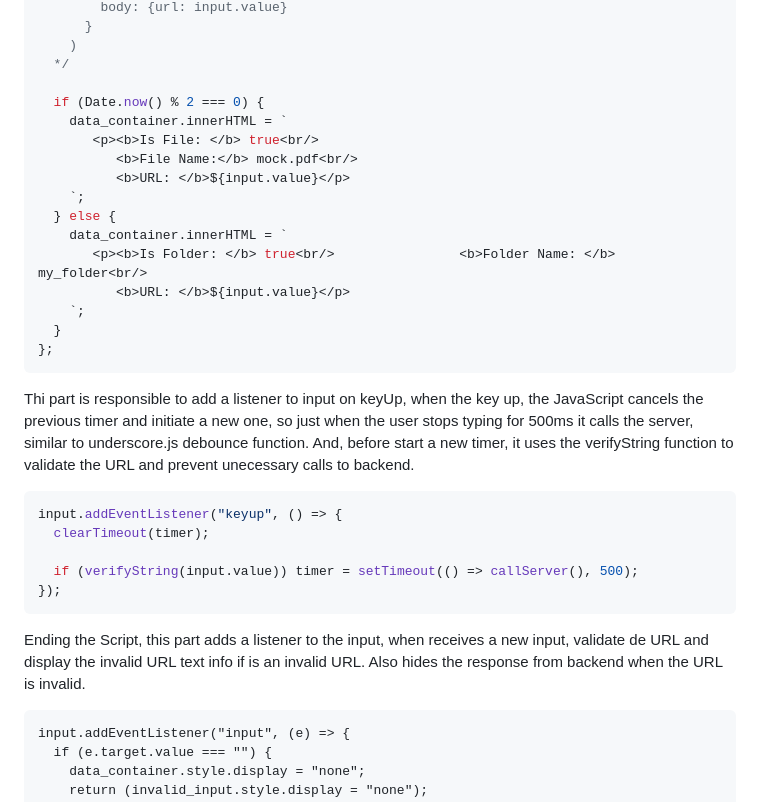
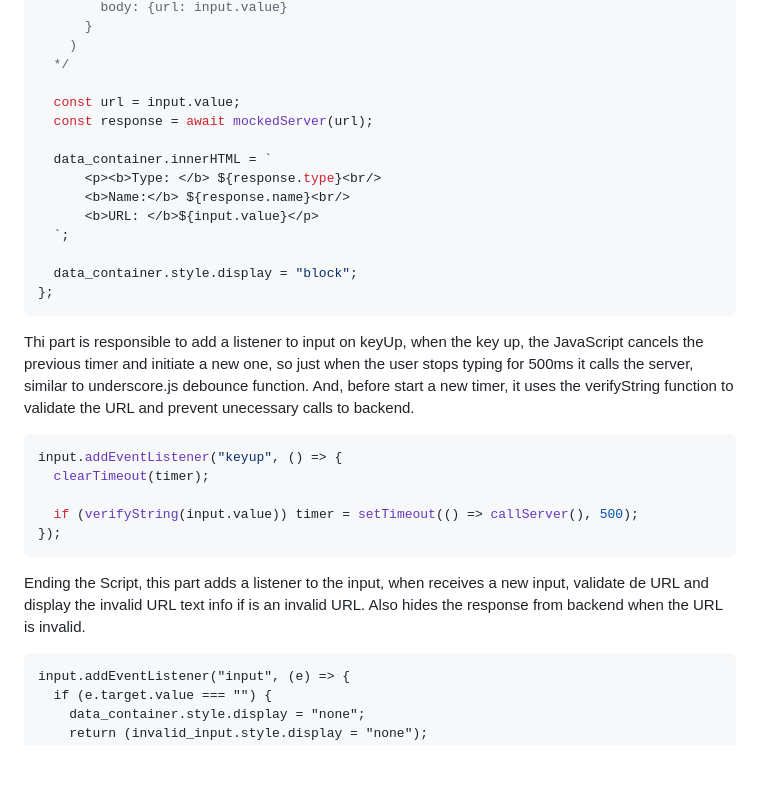
Before and after one commit to murilopereirame/javascript_test, a Markdown page: README.md, the part around the change printed below. Drawn GitHub-style; blank space fills up the shorter version.

````diff
--- a/README.md
+++ b/README.md
@@ -39,21 +87,21 @@ const callServer = async () => {
     )
   */
 
-  if (Date.now() % 2 === 0) {
-    data_container.innerHTML = `
-       <p><b>Is File: </b> true<br/>
-          <b>File Name:</b> mock.pdf<br/>
-          <b>URL: </b>${input.value}</p>
-    `;
-  } else {
-    data_container.innerHTML = `
-       <p><b>Is Folder: </b> true<br/>                <b>Folder Name: </b> my_folder<br/>
-          <b>URL: </b>${input.value}</p>
-    `;
-  }
+  const url = input.value;
+  const response = await mockedServer(url);
+
+  data_container.innerHTML = `
+      <p><b>Type: </b> ${response.type}<br/>
+      <b>Name:</b> ${response.name}<br/>
+      <b>URL: </b>${input.value}</p>
+  `;
+
+  data_container.style.display = "block";
 };
 ```
+
 Thi part is responsible to add a listener to input on keyUp, when the key up, the JavaScript cancels the previous timer and initiate a new one, so just when the user stops typing for 500ms it calls the server, similar to underscore.js debounce function. And, before start a new timer, it uses the verifyString function to validate the URL and prevent unecessary calls to backend.
+
 ```js
 input.addEventListener("keyup", () => {
   clearTimeout(timer);
@@ -61,7 +109,9 @@ input.addEventListener("keyup", () => {
   if (verifyString(input.value)) timer = setTimeout(() => callServer(), 500);
 });
 ```
+
 Ending the Script, this part adds a listener to the input, when receives a new input, validate de URL and display the invalid URL text info if is an invalid URL. Also hides the response from backend when the URL is invalid.
+
 ```
 input.addEventListener("input", (e) => {
   if (e.target.value === "") {
````
Also changed, not shown: other parts of README.md (+50 -2 lines).
